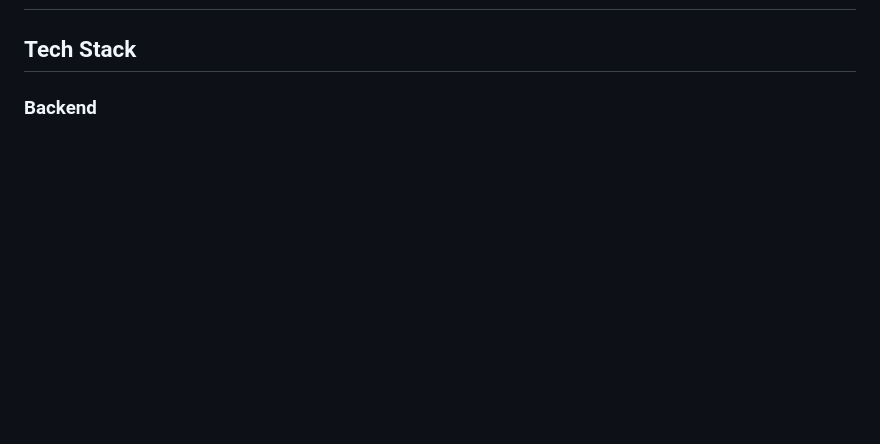
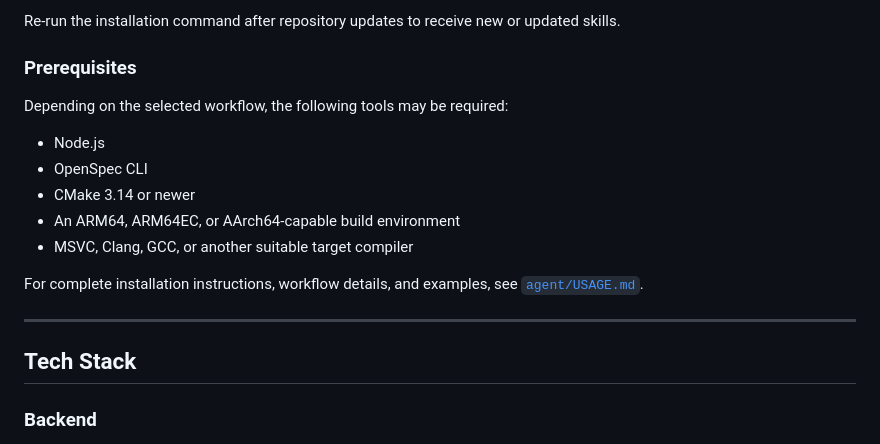
Before and after one commit to qualcomm/EasyWoS, a Markdown page: README.md, the part around one of its changes. Rendered like a GitHub page; blank space fills up the shorter version.

Commit message:
docs: add EasyWoS skills overview
Signed-off-by: chengya_QCOM <chengya@qti.qualcomm.com>

```diff
--- a/README.md
+++ b/README.md
@@ -20,3 +87,17 @@
+Re-run the installation command after repository updates to receive new or updated skills.
+
+### Prerequisites
+
+Depending on the selected workflow, the following tools may be required:
+
+- Node.js
+- OpenSpec CLI
+- CMake 3.14 or newer
+- An ARM64, ARM64EC, or AArch64-capable build environment
+- MSVC, Clang, GCC, or another suitable target compiler
+
+For complete installation instructions, workflow details, and examples, see [`agent/USAGE.md`](agent/USAGE.md).
+
 ---
 
 ## Tech Stack
```
Also changed, not shown: other parts of README.md (+67 -0 lines).
